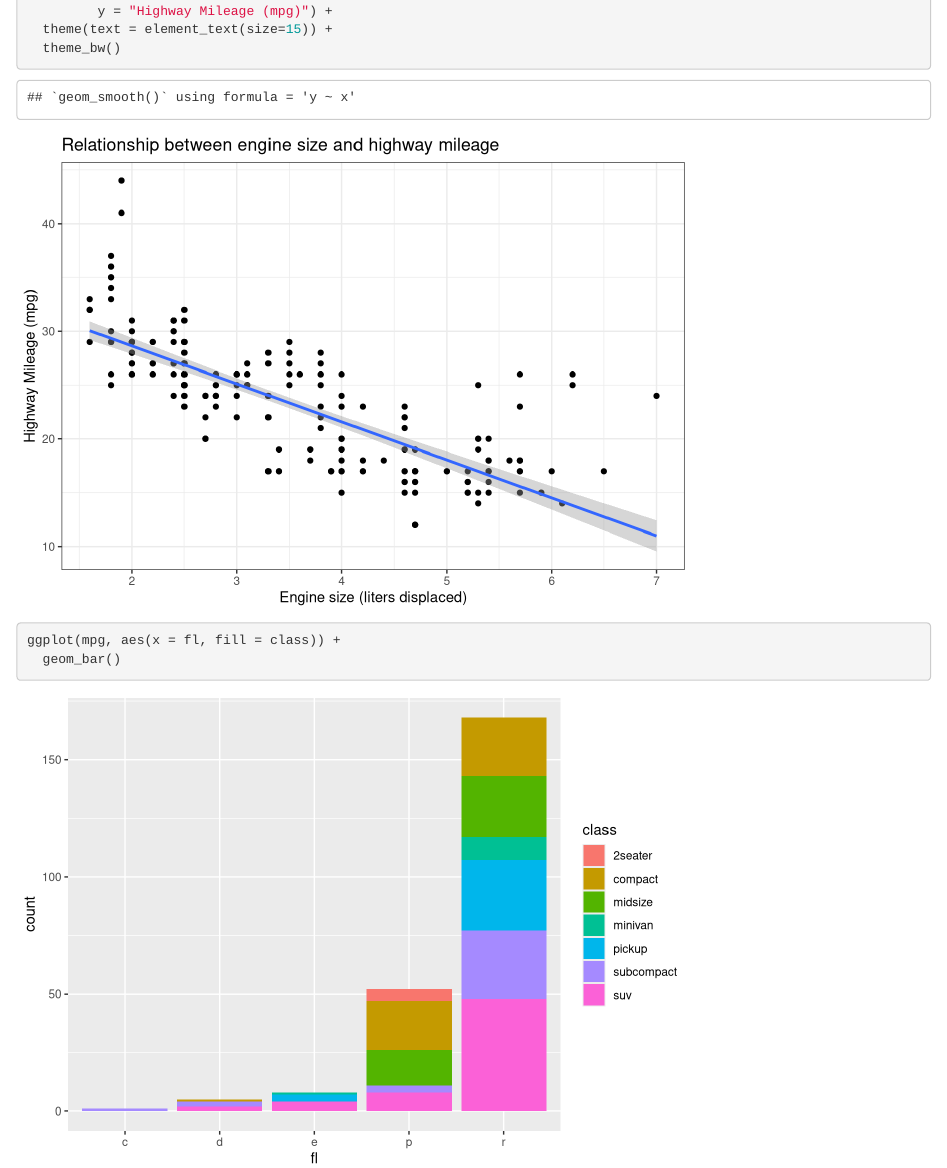
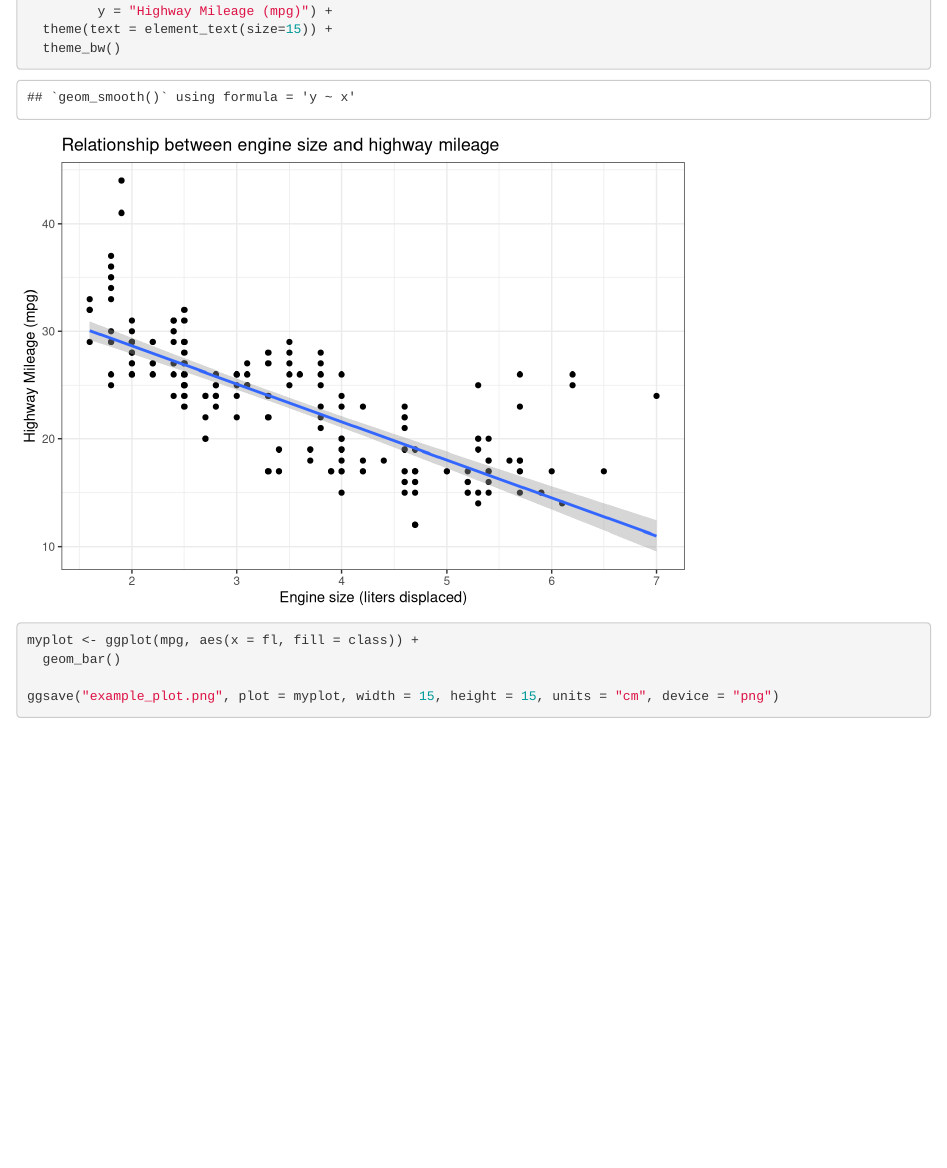
Before and after one commit to clogan88/crescynt-repo, an R Markdown document (ggplot2_practice.Rmd): the page in a window 1100 px wide, from 4270 px down. Rendered offline with R 4.5, knitr and Pandoc, with nearby package versions.

Commit message:
update on saving plots

````diff
--- a/ggplot2_practice.Rmd
+++ b/ggplot2_practice.Rmd
@@ -57,7 +57,8 @@
   theme_bw()
 ```
 ```{r}
-ggplot(mpg, aes(x = fl, fill = class)) +
+myplot <- ggplot(mpg, aes(x = fl, fill = class)) +
   geom_bar()
 
+ggsave("example_plot.png", plot = myplot, width = 15, height = 15, units = "cm", device = "png")
 ```
````
